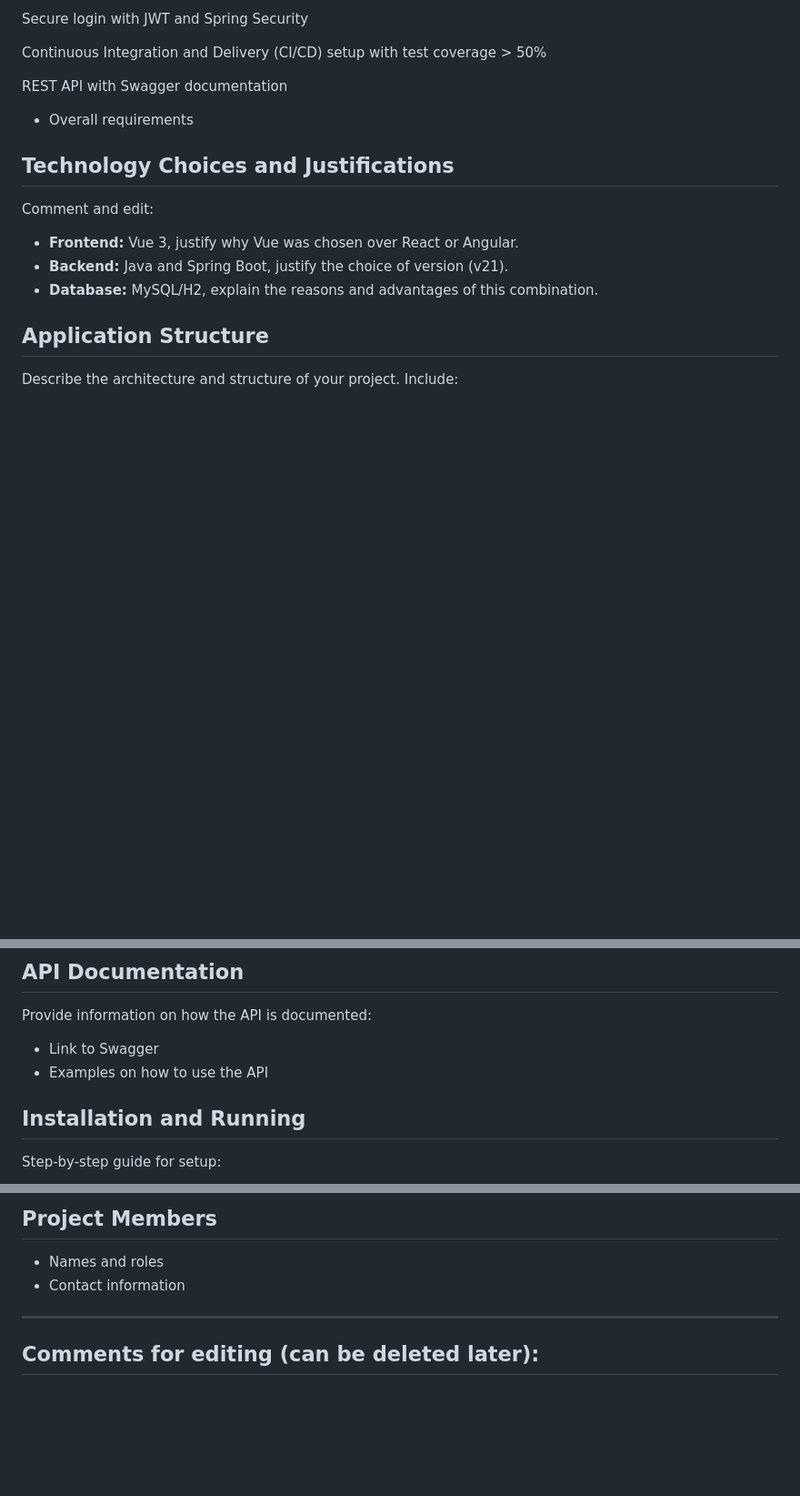
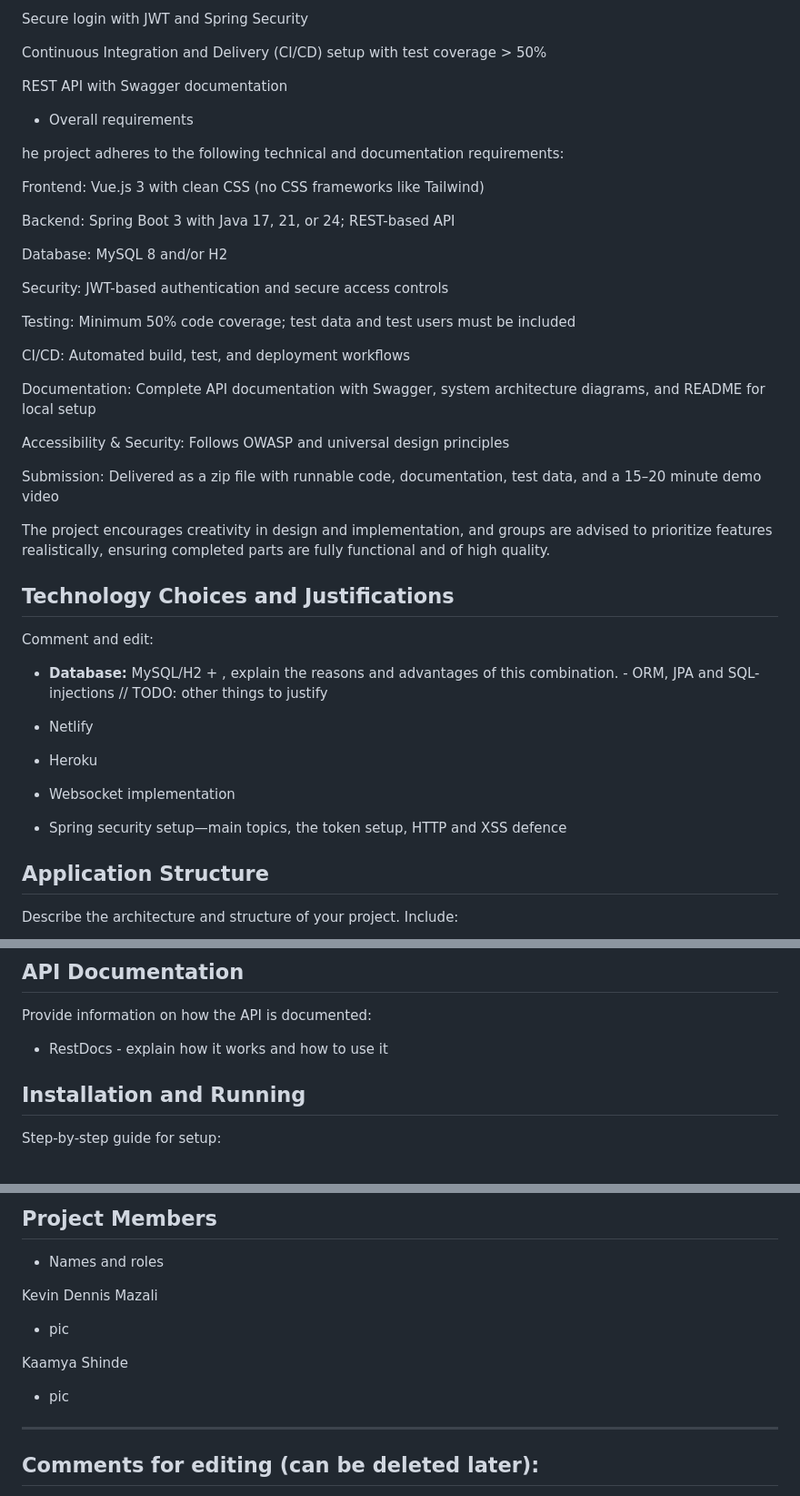
Before and after one commit to ntnu-blackandbrown/clozet, a Markdown page: README_IDATT2105_Semesterprosjekt2025.md, 3 parts joined by grey strips. Shown at 91% size. Drawn GitHub-style; blank space fills up the shorter version.

Commit message:
base implementation

```diff
--- a/README_IDATT2105_Semesterprosjekt2025.md
+++ b/README_IDATT2105_Semesterprosjekt2025.md
@@ -67,12 +67,39 @@ REST API with Swagger documentation
 
 - Overall requirements
 
+he project adheres to the following technical and documentation requirements:
+
+Frontend: Vue.js 3 with clean CSS (no CSS frameworks like Tailwind)
+
+Backend: Spring Boot 3 with Java 17, 21, or 24; REST-based API
+
+Database: MySQL 8 and/or H2
+
+Security: JWT-based authentication and secure access controls
+
+Testing: Minimum 50% code coverage; test data and test users must be included
+
+CI/CD: Automated build, test, and deployment workflows
+
+Documentation: Complete API documentation with Swagger, system architecture diagrams, and README for local setup
+
+Accessibility & Security: Follows OWASP and universal design principles
+
+Submission: Delivered as a zip file with runnable code, documentation, test data, and a 15–20 minute demo video
+
+The project encourages creativity in design and implementation, and groups are advised to prioritize features realistically, ensuring completed parts are fully functional and of high quality.
+
 ## Technology Choices and Justifications
 Comment and edit:
-- **Frontend:** Vue 3, justify why Vue was chosen over React or Angular.
-- **Backend:** Java and Spring Boot, justify the choice of version (v21).
-- **Database:** MySQL/H2, explain the reasons and advantages of this combination.
 
+
+- **Database:** MySQL/H2 + , explain the reasons and advantages of this combination. - ORM, JPA and SQL-injections
+// TODO: other things to justify
+-  Netlify
+-  Heroku
+
+- Websocket implementation
+- Spring security setup—main topics, the token setup, HTTP and XSS defence
 
 
 
@@ -91,8 +118,8 @@ Describe how security is handled:
 
 ## API Documentation
 Provide information on how the API is documented:
-- Link to Swagger
-- Examples on how to use the API
+
+- RestDocs - explain how it works and how to use it
 
 ## Installation and Running
 Step-by-step guide for setup:
@@ -119,7 +148,15 @@ Describe a typical user scenario:
 
 ## Project Members
 - Names and roles
-- Contact information
+
+Kevin Dennis Mazali
+
+- pic
+
+Kaamya Shinde
+
+- pic
+
 
 ---
 
```
Also changed, not shown: other parts of README_IDATT2105_Semesterprosjekt2025.md (+2 -0 lines).
